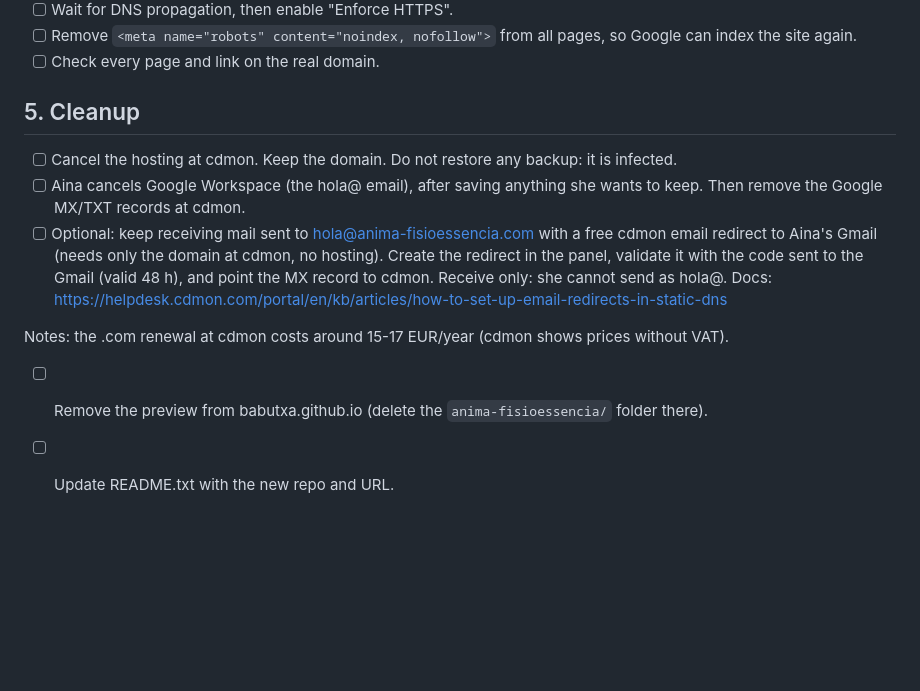
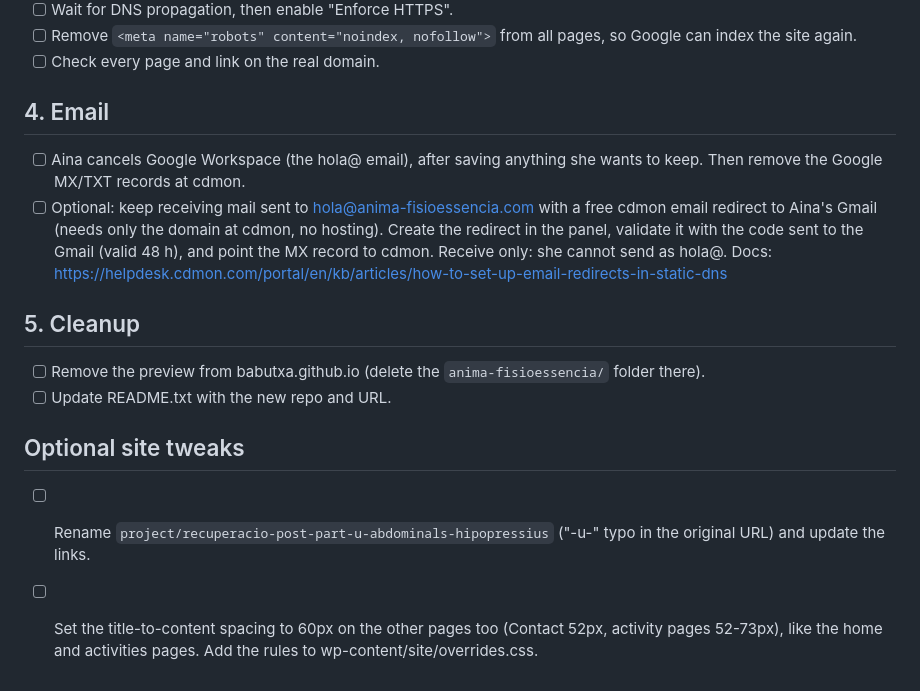
Before and after one commit to babutxa/babutxa.github.io, a Markdown page: anima-fisioessencia/PLAN.md, the part around one of its changes. GitHub-like rendering; blank space fills up the shorter version.

```diff
--- a/anima-fisioessencia/PLAN.md
+++ b/anima-fisioessencia/PLAN.md
@@ -78,10 +66,8 @@ Do this once the GitHub site works and Aina has cdmon access.
       pages, so Google can index the site again.
 - [ ] Check every page and link on the real domain.
 
-## 5. Cleanup
+## 4. Email
 
-- [ ] Cancel the hosting at cdmon. Keep the domain. Do not restore any
-      backup: it is infected.
 - [ ] Aina cancels Google Workspace (the hola@ email), after saving anything
       she wants to keep. Then remove the Google MX/TXT records at cdmon.
 - [ ] Optional: keep receiving mail sent to hola@anima-fisioessencia.com
@@ -91,8 +77,16 @@ Do this once the GitHub site works and Aina has cdmon access.
       the MX record to cdmon. Receive only: she cannot send as hola@.
       Docs: https://helpdesk.cdmon.com/portal/en/kb/articles/how-to-set-up-email-redirects-in-static-dns
 
-Notes: the .com renewal at cdmon costs around 15-17 EUR/year (cdmon shows
-prices without VAT).
+## 5. Cleanup
+
 - [ ] Remove the preview from babutxa.github.io (delete the
       `anima-fisioessencia/` folder there).
 - [ ] Update README.txt with the new repo and URL.
+
+## Optional site tweaks
+
+- [ ] Rename `project/recuperacio-post-part-u-abdominals-hipopressius`
+      ("-u-" typo in the original URL) and update the links.
+- [ ] Set the title-to-content spacing to 60px on the other pages too
+      (Contact 52px, activity pages 52-73px), like the home and activities
+      pages. Add the rules to wp-content/site/overrides.css.
```
Also changed, not shown: other parts of anima-fisioessencia/PLAN.md (+11 -23 lines).
